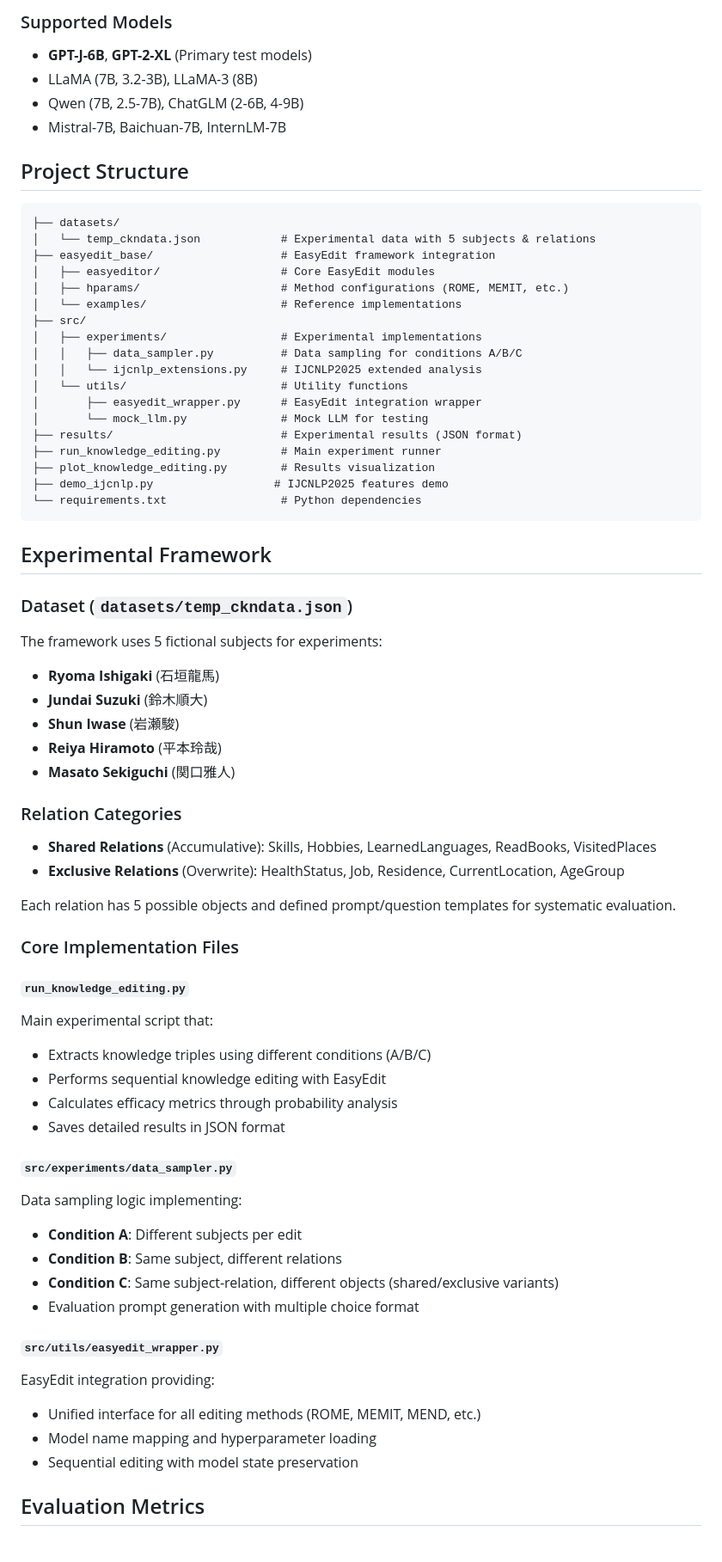
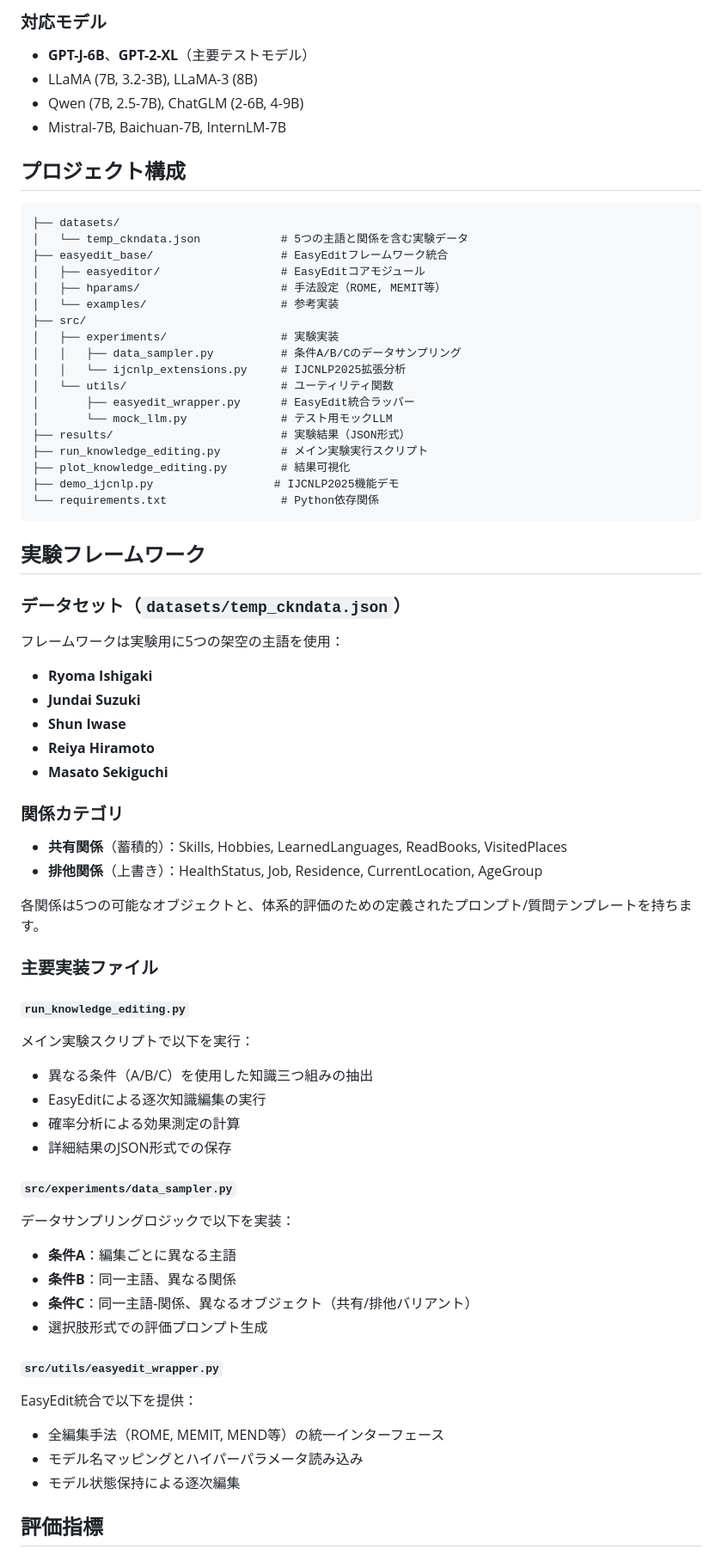
Before and after one commit to ishigaki0302/continual-knowledge-editing, a Markdown page: README.md, the part around the change printed below. Shown: that part at 86% size. Rendered like a GitHub page.

````diff
--- a/README.md
+++ b/README.md
@@ -71,70 +71,70 @@ pip install -r requirements.txt
 
-### Supported Models
-- **GPT-J-6B**, **GPT-2-XL** (Primary test models)
+### 対応モデル
+- **GPT-J-6B**、**GPT-2-XL**（主要テストモデル）
 - LLaMA (7B, 3.2-3B), LLaMA-3 (8B)
 - Qwen (7B, 2.5-7B), ChatGLM (2-6B, 4-9B)
 - Mistral-7B, Baichuan-7B, InternLM-7B
 
-## Project Structure
+## プロジェクト構成
 
 ```
 ├── datasets/
-│   └── temp_ckndata.json            # Experimental data with 5 subjects & relations
-├── easyedit_base/                   # EasyEdit framework integration
-│   ├── easyeditor/                  # Core EasyEdit modules
-│   ├── hparams/                     # Method configurations (ROME, MEMIT, etc.)
-│   └── examples/                    # Reference implementations
+│   └── temp_ckndata.json            # 5つの主語と関係を含む実験データ
+├── easyedit_base/                   # EasyEditフレームワーク統合
+│   ├── easyeditor/                  # EasyEditコアモジュール
+│   ├── hparams/                     # 手法設定（ROME, MEMIT等）
+│   └── examples/                    # 参考実装
 ├── src/
-│   ├── experiments/                 # Experimental implementations
-│   │   ├── data_sampler.py          # Data sampling for conditions A/B/C
-│   │   └── ijcnlp_extensions.py     # IJCNLP2025 extended analysis
-│   └── utils/                       # Utility functions
-│       ├── easyedit_wrapper.py      # EasyEdit integration wrapper
-│       └── mock_llm.py              # Mock LLM for testing
-├── results/                         # Experimental results (JSON format)
-├── run_knowledge_editing.py         # Main experiment runner
-├── plot_knowledge_editing.py        # Results visualization
-├── demo_ijcnlp.py                  # IJCNLP2025 features demo
-└── requirements.txt                 # Python dependencies
+│   ├── experiments/                 # 実験実装
+│   │   ├── data_sampler.py          # 条件A/B/Cのデータサンプリング
+│   │   └── ijcnlp_extensions.py     # IJCNLP2025拡張分析
+│   └── utils/                       # ユーティリティ関数
+│       ├── easyedit_wrapper.py      # EasyEdit統合ラッパー
+│       └── mock_llm.py              # テスト用モックLLM
+├── results/                         # 実験結果（JSON形式）
+├── run_knowledge_editing.py         # メイン実験実行スクリプト
+├── plot_knowledge_editing.py        # 結果可視化
+├── demo_ijcnlp.py                  # IJCNLP2025機能デモ
+└── requirements.txt                 # Python依存関係
 ```
 
-## Experimental Framework
+## 実験フレームワーク
 
-### Dataset (`datasets/temp_ckndata.json`)
-The framework uses 5 fictional subjects for experiments:
-- **Ryoma Ishigaki** (石垣龍馬)
-- **Jundai Suzuki** (鈴木順大)
-- **Shun Iwase** (岩瀬駿)
-- **Reiya Hiramoto** (平本玲哉)
-- **Masato Sekiguchi** (関口雅人)
+### データセット（`datasets/temp_ckndata.json`）
+フレームワークは実験用に5つの架空の主語を使用：
+- **Ryoma Ishigaki**
+- **Jundai Suzuki**
+- **Shun Iwase**
+- **Reiya Hiramoto**
+- **Masato Sekiguchi**
 
-### Relation Categories
-- **Shared Relations** (Accumulative): Skills, Hobbies, LearnedLanguages, ReadBooks, VisitedPlaces
-- **Exclusive Relations** (Overwrite): HealthStatus, Job, Residence, CurrentLocation, AgeGroup
+### 関係カテゴリ
+- **共有関係**（蓄積的）：Skills, Hobbies, LearnedLanguages, ReadBooks, VisitedPlaces
+- **排他関係**（上書き）：HealthStatus, Job, Residence, CurrentLocation, AgeGroup
 
-Each relation has 5 possible objects and defined prompt/question templates for systematic evaluation.
+各関係は5つの可能なオブジェクトと、体系的評価のための定義されたプロンプト/質問テンプレートを持ちます。
 
-### Core Implementation Files
+### 主要実装ファイル
 
 #### `run_knowledge_editing.py`
-Main experimental script that:
-- Extracts knowledge triples using different conditions (A/B/C)
-- Performs sequential knowledge editing with EasyEdit
-- Calculates efficacy metrics through probability analysis
-- Saves detailed results in JSON format
+メイン実験スクリプトで以下を実行：
+- 異なる条件（A/B/C）を使用した知識三つ組みの抽出
+- EasyEditによる逐次知識編集の実行
+- 確率分析による効果測定の計算
+- 詳細結果のJSON形式での保存
 
 #### `src/experiments/data_sampler.py`
-Data sampling logic implementing:
-- **Condition A**: Different subjects per edit
-- **Condition B**: Same subject, different relations
-- **Condition C**: Same subject-relation, different objects (shared/exclusive variants)
-- Evaluation prompt generation with multiple choice format
+データサンプリングロジックで以下を実装：
+- **条件A**：編集ごとに異なる主語
+- **条件B**：同一主語、異なる関係
+- **条件C**：同一主語-関係、異なるオブジェクト（共有/排他バリアント）
+- 選択肢形式での評価プロンプト生成
 
 #### `src/utils/easyedit_wrapper.py`
-EasyEdit integration providing:
-- Unified interface for all editing methods (ROME, MEMIT, MEND, etc.)
-- Model name mapping and hyperparameter loading
-- Sequential editing with model state preservation
+EasyEdit統合で以下を提供：
+- 全編集手法（ROME, MEMIT, MEND等）の統一インターフェース
+- モデル名マッピングとハイパーパラメータ読み込み
+- モデル状態保持による逐次編集
 
-## Evaluation Metrics
+## 評価指標
 
````
Also changed, not shown: other parts of README.md (+65 -65 lines).
